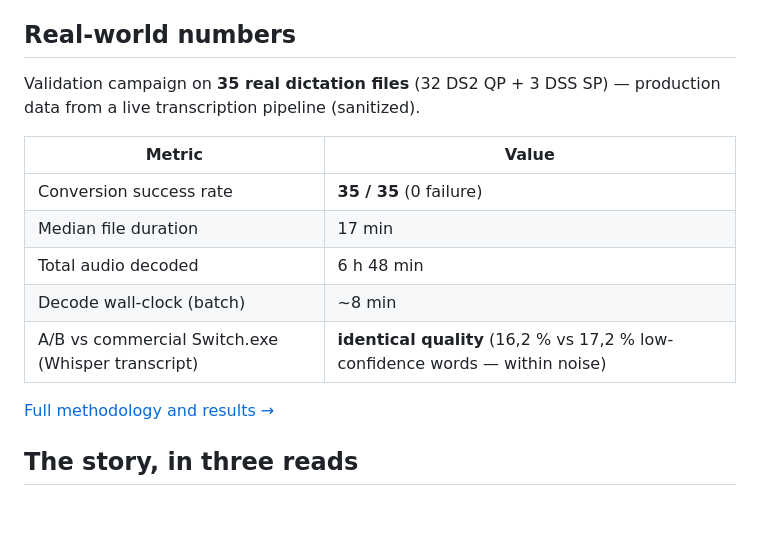
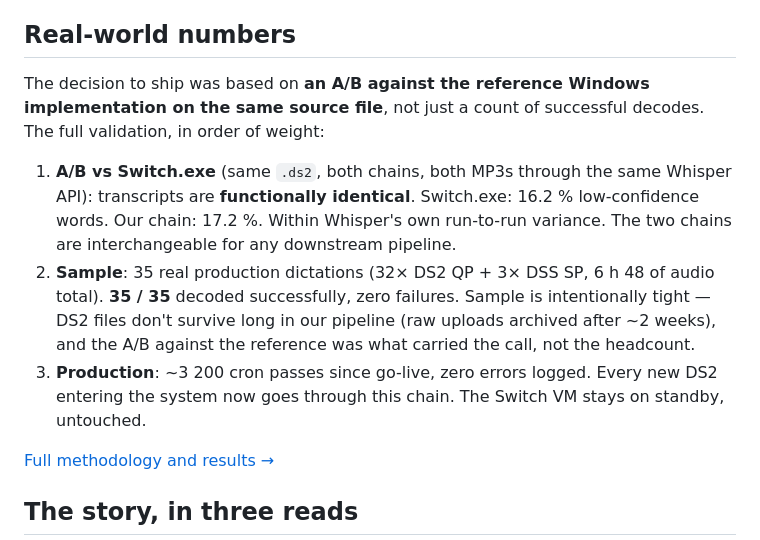
Before and after one commit to Guillain-RDCDE/DS2-Anywhere, a Markdown page: README.md, the part around the change. Rendered like a GitHub page; blank space fills up the shorter version.

Commit message:
Reframe validation narrative: A/B against Switch.exe is the load-bearing proof, not the N=35
Put the A/B comparison first in README, with the sample-size acknowledged as a deliberate
floor (intake-pipeline DS2 retention is ~14 days, that was the real-files cap). The A/B
against the reference Windows implementation is what carries the decision; sample size
catches systematic decoder bugs, which we didn't see.

Adds the production stability metric (~3,200 cron passes since go-live, zero errors).

```diff
--- a/README.md
+++ b/README.md
@@ -75,15 +75,11 @@ Full install + cron + web UI setup: [docs/02-integration.md](docs/02-integration
 
 ## Real-world numbers
 
-Validation campaign on **35 real dictation files** (32 DS2 QP + 3 DSS SP) — production data from a live transcription pipeline (sanitized).
+The decision to ship was based on **an A/B against the reference Windows implementation on the same source file**, not just a count of successful decodes. The full validation, in order of weight:
 
-| Metric | Value |
-|---|---|
-| Conversion success rate | **35 / 35** (0 failure) |
-| Median file duration | 17 min |
-| Total audio decoded | 6 h 48 min |
-| Decode wall-clock (batch) | ~8 min |
-| A/B vs commercial Switch.exe (Whisper transcript) | **identical quality** (16,2 % vs 17,2 % low-confidence words — within noise) |
+1. **A/B vs Switch.exe** (same `.ds2`, both chains, both MP3s through the same Whisper API): transcripts are **functionally identical**. Switch.exe: 16.2 % low-confidence words. Our chain: 17.2 %. Within Whisper's own run-to-run variance. The two chains are interchangeable for any downstream pipeline.
+2. **Sample**: 35 real production dictations (32× DS2 QP + 3× DSS SP, 6 h 48 of audio total). **35 / 35** decoded successfully, zero failures. Sample is intentionally tight — DS2 files don't survive long in our pipeline (raw uploads archived after ~2 weeks), and the A/B against the reference was what carried the call, not the headcount.
+3. **Production**: ~3 200 cron passes since go-live, zero errors logged. Every new DS2 entering the system now goes through this chain. The Switch VM stays on standby, untouched.
 
 [Full methodology and results →](docs/03-validation-campaign.md)
 
```
Also changed, not shown: docs/03-validation-campaign.md (+5 -1 lines).
